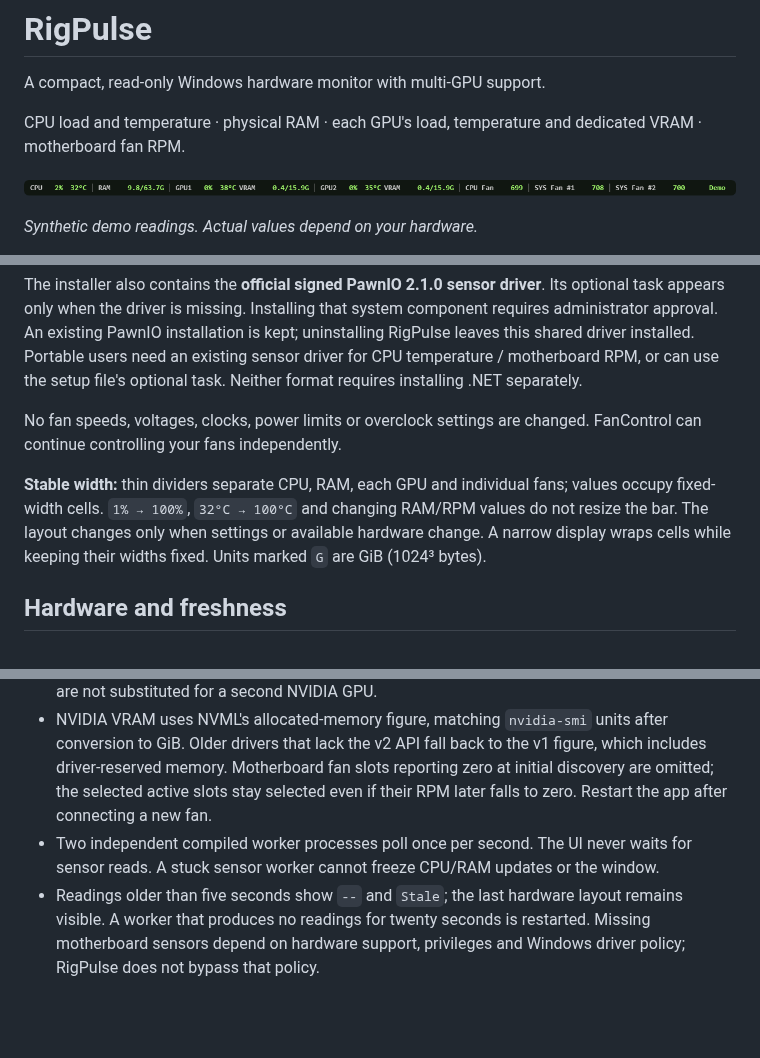
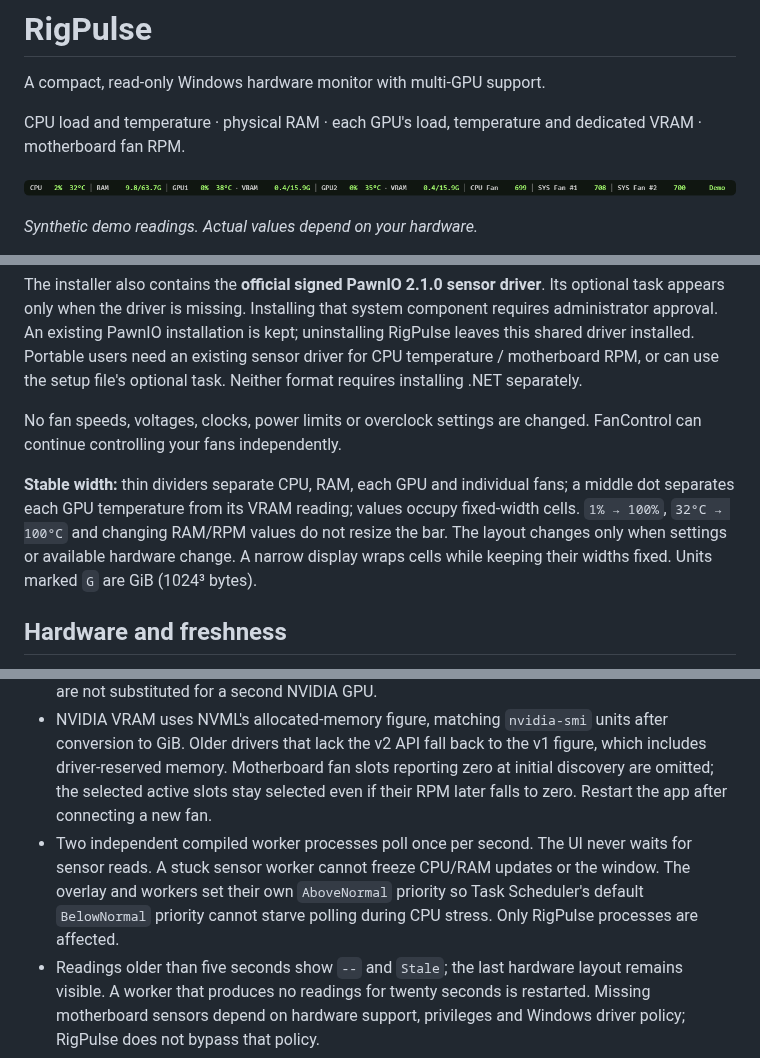
Before and after one commit to nazntrade/rigpulse, a Markdown page: README.md, 3 parts joined by grey strips. Drawn GitHub-style; pictures changed too: docs/rigpulse-demo.png; blank space fills up the shorter version.

Commit message:
Fix CPU stress polling starvation and separate GPU temperature from VRAM

```diff
--- a/README.md
+++ b/README.md
@@ -25,14 +25,14 @@ The installer also contains the **official signed PawnIO 2.1.0 sensor driver**.
 
 No fan speeds, voltages, clocks, power limits or overclock settings are changed. FanControl can continue controlling your fans independently.
 
-**Stable width:** thin dividers separate CPU, RAM, each GPU and individual fans; values occupy fixed-width cells. `1% → 100%`, `32°C → 100°C` and changing RAM/RPM values do not resize the bar. The layout changes only when settings or available hardware change. A narrow display wraps cells while keeping their widths fixed. Units marked `G` are GiB (1024³ bytes).
+**Stable width:** thin dividers separate CPU, RAM, each GPU and individual fans; a middle dot separates each GPU temperature from its VRAM reading; values occupy fixed-width cells. `1% → 100%`, `32°C → 100°C` and changing RAM/RPM values do not resize the bar. The layout changes only when settings or available hardware change. A narrow display wraps cells while keeping their widths fixed. Units marked `G` are GiB (1024³ bytes).
 
 ## Hardware and freshness
 
 - CPU utilization uses Windows `GetSystemTimes`; physical RAM uses `GlobalMemoryStatusEx`. CPU utilization can differ from frequency-adjusted “CPU utility” in other monitors.
 - CPU temperatures, AMD/Intel GPU sensors and motherboard fan RPM come from [LibreHardwareMonitor 0.9.6](https://github.com/LibreHardwareMonitor/LibreHardwareMonitor/tree/v0.9.6). NVIDIA readings use the driver-supplied NVML API with a separate device UUID and driver index for each GPU. GPU1 corresponds to NVIDIA index 0. Intel graphics are not substituted for a second NVIDIA GPU.
 - NVIDIA VRAM uses NVML's allocated-memory figure, matching `nvidia-smi` units after conversion to GiB. Older drivers that lack the v2 API fall back to the v1 figure, which includes driver-reserved memory. Motherboard fan slots reporting zero at initial discovery are omitted; the selected active slots stay selected even if their RPM later falls to zero. Restart the app after connecting a new fan.
-- Two independent compiled worker processes poll once per second. The UI never waits for sensor reads. A stuck sensor worker cannot freeze CPU/RAM updates or the window.
+- Two independent compiled worker processes poll once per second. The UI never waits for sensor reads. A stuck sensor worker cannot freeze CPU/RAM updates or the window. The overlay and workers set their own `AboveNormal` priority so Task Scheduler's default `BelowNormal` priority cannot starve polling during CPU stress. Only RigPulse processes are affected.
 - Readings older than five seconds show `--` and `Stale`; the last hardware layout remains visible. A worker that produces no readings for twenty seconds is restarted. Missing motherboard sensors depend on hardware support, privileges and Windows driver policy; RigPulse does not bypass that policy.
 - AMD and Intel support depends on LibreHardwareMonitor and has not yet been validated on physical AMD/Intel GPUs. This preview is being tested on a Windows PC with two RTX 5060 Ti cards.
 
```
Also changed, not shown: other parts of README.md (+1 -1 lines), CHANGELOG.md (added, +16 -0 lines), docs/DESIGN.md (+10 -0 lines), docs/TESTING.md (+30 -0 lines), 9 other files.
